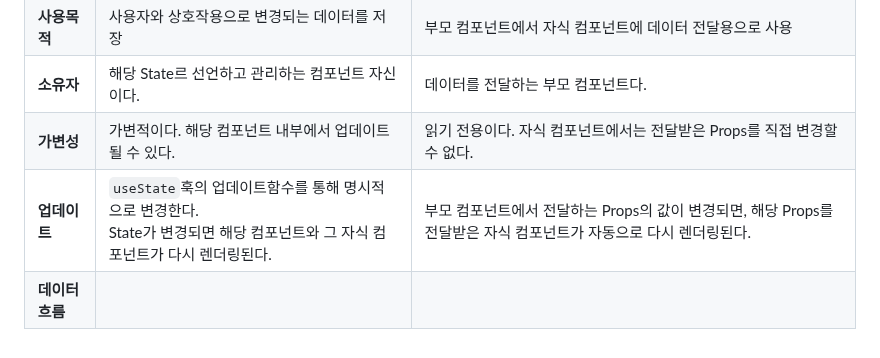
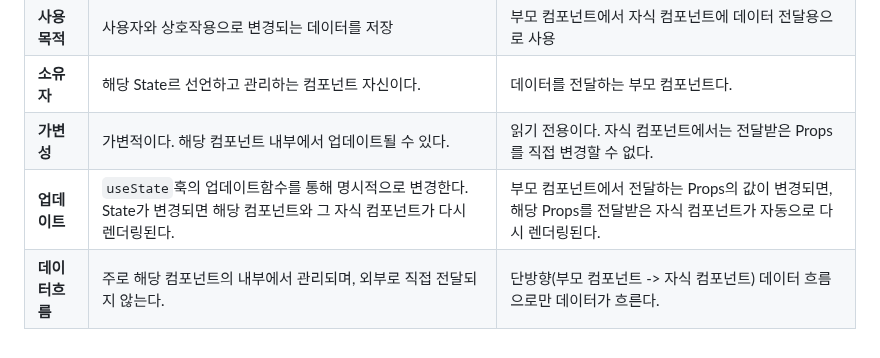
Before and after one commit to eungsu/spring-boot-apps, a Markdown page: app1-frontend-react/doc/3-리액트핵심.md, the part around the change. Rendered like a GitHub page.

```diff
--- a/app1-frontend-react/doc/3-리액트핵심.md
+++ b/app1-frontend-react/doc/3-리액트핵심.md
@@ -346,5 +346,5 @@
 | **사용목적** | 사용자와 상호작용으로 변경되는 데이터를 저장 | 부모 컴포넌트에서 자식 컴포넌트에 데이터 전달용으로 사용 |
 | **소유자** | 해당 State르 선언하고 관리하는 컴포넌트 자신이다. | 데이터를 전달하는 부모 컴포넌트다. |
 | **가변성** | 가변적이다. 해당 컴포넌트 내부에서 업데이트될 수 있다. | 읽기 전용이다. 자식 컴포넌트에서는 전달받은 Props를 직접 변경할 수 없다.|
-| **업데이트** | `useState`훅의 업데이트함수를 통해 명시적으로 변경한다.<br>State가 변경되면 해당 컴포넌트와 그 자식 컴포넌트가 다시 렌더링된다. | 부모 컴포넌트에서 전달하는 Props의 값이 변경되면, 해당 Props를 전달받은 자식 컴포넌트가 자동으로 다시 렌더링된다.|
-| **데이터흐름** |||
+| **업데이트** | `useState`훅의 업데이트함수를 통해 명시적으로 변경한다. State가 변경되면 해당 컴포넌트와 그 자식 컴포넌트가 다시 렌더링된다. | 부모 컴포넌트에서 전달하는 Props의 값이 변경되면, 해당 Props를 전달받은 자식 컴포넌트가 자동으로 다시 렌더링된다.|
+| **데이터흐름** | 주로 해당 컴포넌트의 내부에서 관리되며, 외부로 직접 전달되지 않는다. | 단방향(부모 컴포넌트 -> 자식 컴포넌트) 데이터 흐름으로만 데이터가 흐른다. |
```
